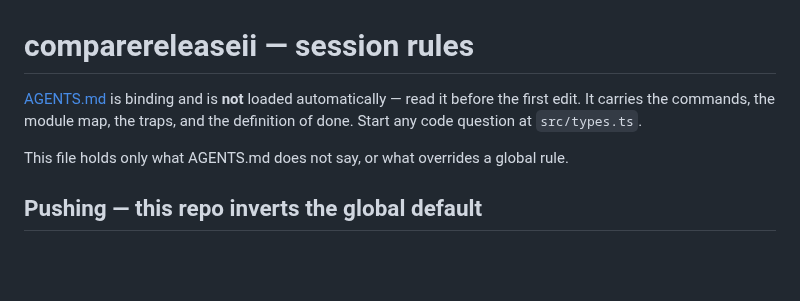
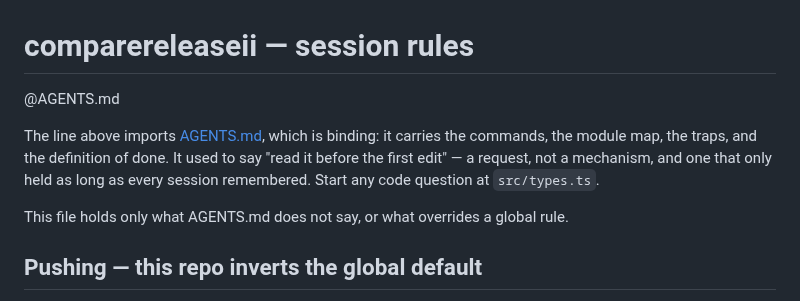
Before and after one commit to bmmmm/comparereleaseii, a Markdown page: CLAUDE.md, the part around the change. Drawn GitHub-style; blank space fills up the shorter version.

Commit message:
docs: import AGENTS.md instead of asking to be read
The file said AGENTS.md was binding but "not loaded automatically — read it
before the first edit". That is a request, and it only held as long as every
session remembered to honour it. The `@AGENTS.md` import makes it a mechanism:
the content is in context before the first tool call, without a second copy.

Nothing else changes — this file keeps carrying only the Claude-side deltas,
including the push rule that inverts the global default here.

```diff
--- a/CLAUDE.md
+++ b/CLAUDE.md
@@ -1,8 +1,12 @@
 # comparereleaseii — session rules
 
-[AGENTS.md](AGENTS.md) is binding and is **not** loaded automatically — read it
-before the first edit. It carries the commands, the module map, the traps, and
-the definition of done. Start any code question at `src/types.ts`.
+@AGENTS.md
+
+The line above imports [AGENTS.md](AGENTS.md), which is binding: it carries the
+commands, the module map, the traps, and the definition of done. It used to say
+"read it before the first edit" — a request, not a mechanism, and one that only
+held as long as every session remembered. Start any code question at
+`src/types.ts`.
 
 This file holds only what AGENTS.md does not say, or what overrides a global rule.
 
```
